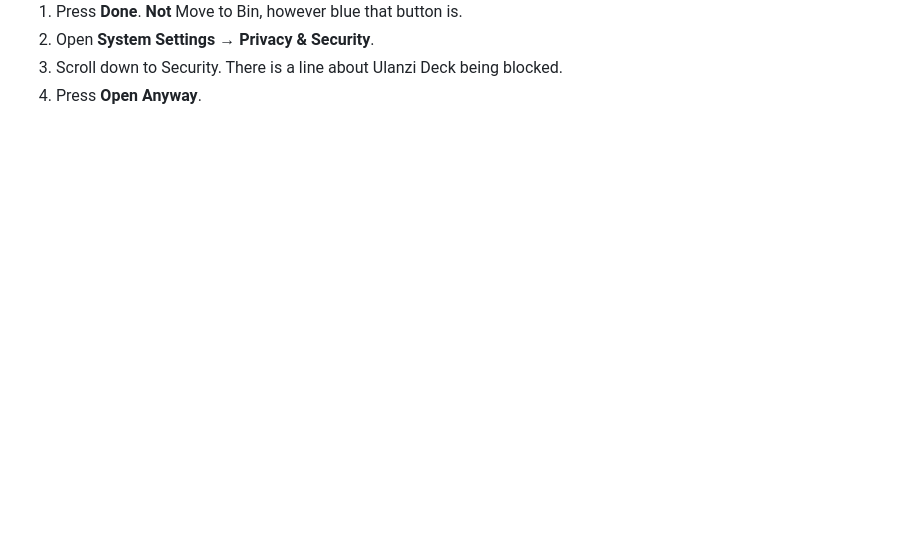
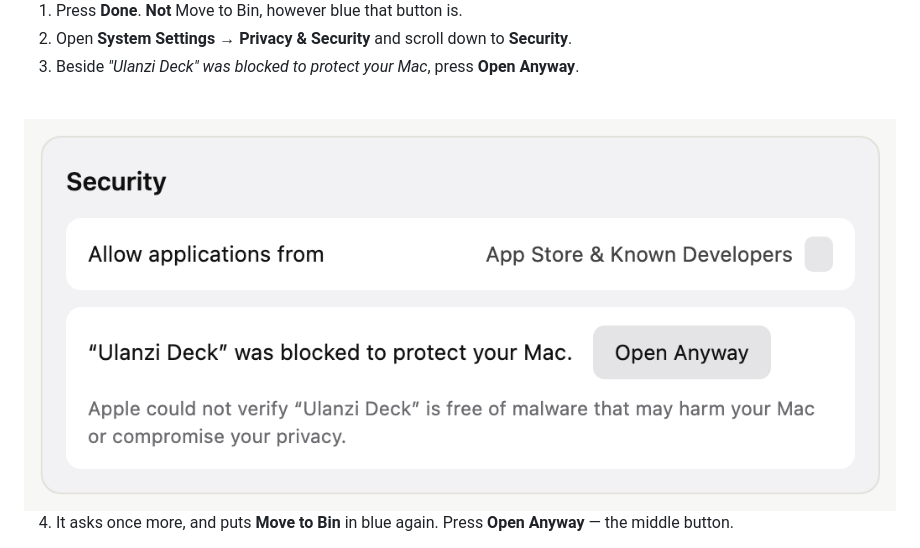
Before and after one commit to sygad/ulanzi-d200-ha-deck, a Markdown page: README.md, the part around one of its changes. Rendered like a GitHub page; pictures changed too: images/guide/fig-gate-security.png (added); blank space fills up the shorter version.

Commit message:
Both halves of the macOS block, not just the first
Pressing Done is not the end of it. Privacy & Security has a Security section
with the block sitting in it, and pressing Open Anyway there brings a second
dialog that asks again — with Move to Bin blue and on top, Open Anyway in the
middle, and Done underneath. Anyone following the old four lines would have
been staring at an unexplained second warning with the dangerous button
highlighted.

Both are drawn now, in the words and shapes they really use, and the steps
walk through all four presses.

Co-Authored-By: Claude Opus 5 <noreply@anthropic.com>

```diff
--- a/README.md
+++ b/README.md
@@ -170,6 +170,17 @@ Applications if you want it there.
 <img src="images/guide/fig-gate-dialog.png" alt="The macOS warning: Ulanzi Deck Not Opened, with Done and Move to Bin" width="320">
 
 1. Press **Done**. **Not** Move to Bin, however blue that button is.
-2. Open **System Settings → Privacy & Security**.
-3. Scroll down to Security. There is a line about Ulanzi Deck being blocked.
-4. Press **Open Anyway**.
+2. Open **System Settings → Privacy & Security** and scroll down to **Security**.
+3. Beside *"Ulanzi Deck" was blocked to protect your Mac*, press **Open Anyway**.
+
+<br>
+
+<img src="images/guide/fig-gate-security.png" alt="The Security section of Privacy and Security, with Ulanzi Deck blocked and an Open Anyway button" width="100%">
+
+<br>
+
+4. It asks once more, and puts **Move to Bin** in blue again. Press **Open Anyway** — the
+   middle button.
+
+<br>
+
```
Also changed, not shown: other parts of README.md (+3 -0 lines), images/guide/fig-gate-dialog2.png (added), 1 other file.
